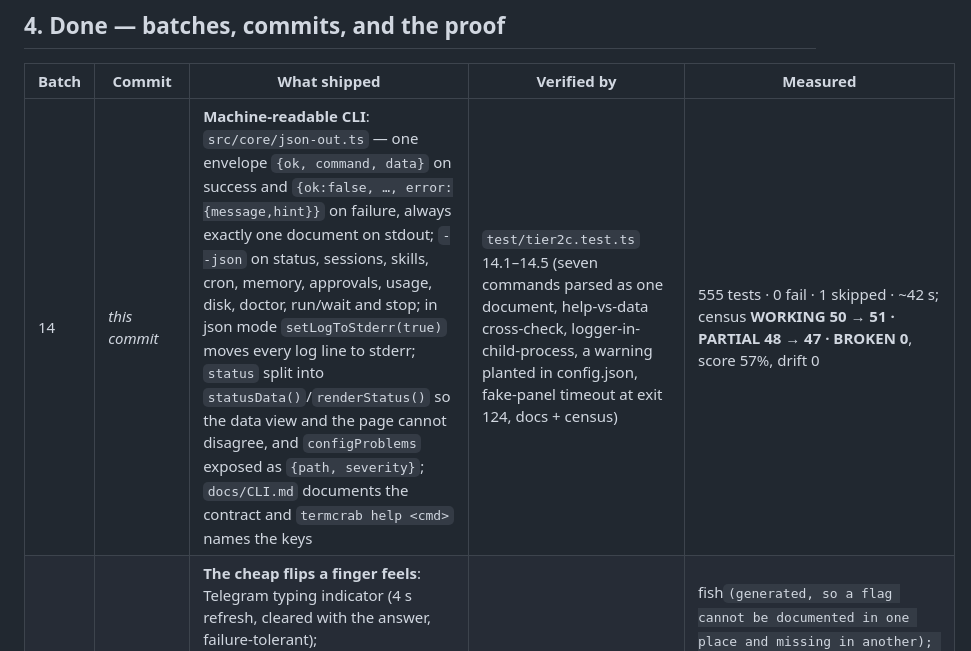
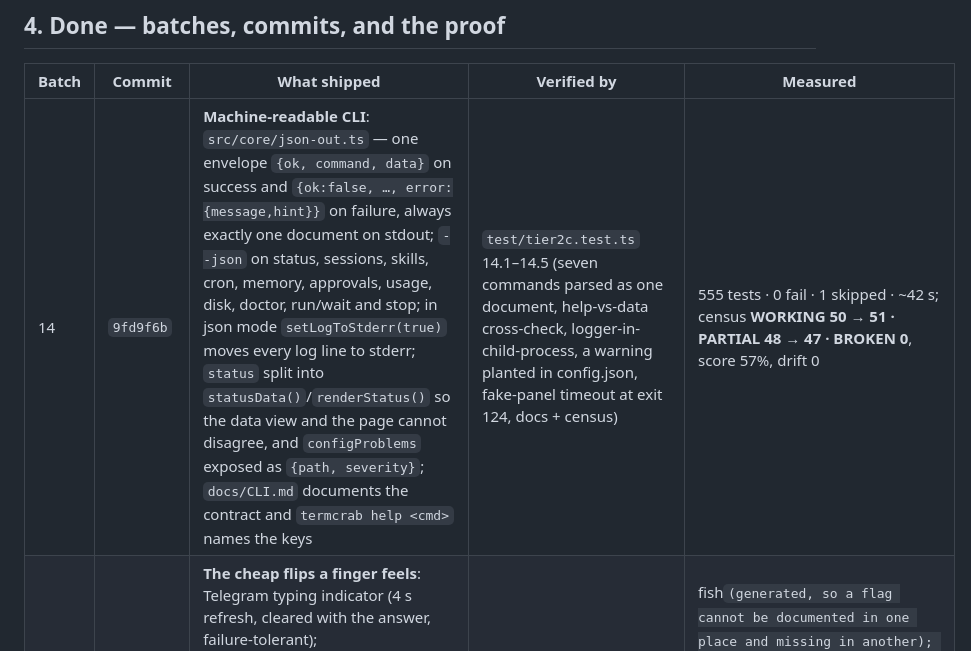
Before and after one commit to onelitonbd/TermCrab, a Markdown page: WORKLOG.md, the part around the change. Rendered like a GitHub page.

Commit message:
docs(worklog): back-fill the batch-14 commit hash
Co-authored-by: arena-agent <297053741+arena-agent@users.noreply.github.com>

```diff
--- a/WORKLOG.md
+++ b/WORKLOG.md
@@ -62,7 +62,7 @@ The panel and the CLI are solid; the surface a phone user touches most is Telegr
 
 | Batch | Commit | What shipped | Verified by | Measured |
 |---|---|---|---|---|
-| 14 | _this commit_ | **Machine-readable CLI**: `src/core/json-out.ts` — one envelope `{ok, command, data}` on success and `{ok:false, …, error:{message,hint}}` on failure, always exactly one document on stdout; `--json` on status, sessions, skills, cron, memory, approvals, usage, disk, doctor, run/wait and stop; in json mode `setLogToStderr(true)` moves every log line to stderr; `status` split into `statusData()`/`renderStatus()` so the data view and the page cannot disagree, and `configProblems` exposed as `{path, severity}`; `docs/CLI.md` documents the contract and `termcrab help <cmd>` names the keys | `test/tier2c.test.ts` 14.1–14.5 (seven commands parsed as one document, help-vs-data cross-check, logger-in-child-process, a warning planted in config.json, fake-panel timeout at exit 124, docs + census) | 555 tests · 0 fail · 1 skipped · ~42 s; census **WORKING 50 → 51 · PARTIAL 48 → 47 · BROKEN 0**, score 57%, drift 0 |
+| 14 | `9fd9f6b` | **Machine-readable CLI**: `src/core/json-out.ts` — one envelope `{ok, command, data}` on success and `{ok:false, …, error:{message,hint}}` on failure, always exactly one document on stdout; `--json` on status, sessions, skills, cron, memory, approvals, usage, disk, doctor, run/wait and stop; in json mode `setLogToStderr(true)` moves every log line to stderr; `status` split into `statusData()`/`renderStatus()` so the data view and the page cannot disagree, and `configProblems` exposed as `{path, severity}`; `docs/CLI.md` documents the contract and `termcrab help <cmd>` names the keys | `test/tier2c.test.ts` 14.1–14.5 (seven commands parsed as one document, help-vs-data cross-check, logger-in-child-process, a warning planted in config.json, fake-panel timeout at exit 124, docs + census) | 555 tests · 0 fail · 1 skipped · ~42 s; census **WORKING 50 → 51 · PARTIAL 48 → 47 · BROKEN 0**, score 57%, drift 0 |
 | 13 | `779f7de` | **The cheap flips a finger feels**: Telegram typing indicator (4 s refresh, cleared with the answer, failure-tolerant); `src/core/color.ts` colour discipline (`NO_COLOR` · `FORCE_COLOR` · `TCRAB_COLOR` · TTY-only) wired through the logger, the CLI errors and the bin; `src/command-help.ts` — one table for 29 commands behind `termcrab help <cmd>`, `termcrab <cmd> --help` and `termcrab completion bash|zsh|fish` (generated, so a flag cannot be documented in one place and missing in another); Discord/Slack/Signal/SMS/Matrix now route to the same agent handler as Telegram, reply through their transport and queue failed sends with the reason, each with an injectable transport, a `conversations_*` sender and an outbox flush in the gateway | `test/tier2b.test.ts` 13.1–13.4 (fake Telegram API, the real binary for colour and help, completions for all three shells) + `test/adapters.test.ts` 13.5 (5 adapters, 13 subtests, no network/SDK) | 527 tests · 0 fail · 3 skipped · ~31 s; census **WORKING 41 → 50 · PARTIAL 53 → 48 · ABSENT 42 → 38 · BROKEN 0**, score **53% → 57%**, drift 0 |
 | 12 | `5456457` | **The phone bets, proven**: `scripts/bench.mjs` (idle RSS, cold start, install, restart, one offline turn) generating the README's numbers with a stated tolerance and a suite check that they are not stale; a fully offline end-to-end test (CLI → HTTP → queue → run → transcript, zero network attempts, and no startup probe for the mock brain); `docs/TERMUX.md` OEM battery tables + Termux:Boot/wake-lock/proot sections, with every command in the guide verified against the real CLI; the README's first screen answering what/where/cost; and an ack-after-send offline outbox (crash recovery, failed sends keep their reason, weekly sweep) with the telegram flush path tested | `test/tier2.test.ts` (5 steps, incl. the real CLI binary, a network guard and a fake Telegram API; suite now 494 cases) | 494 tests · 0 fail; bench: install 0.26 s · cold start 103 ms · idle RSS 67 MB · restart 166 ms · turn 83 ms; census unchanged at **WORKING 41 · BETTER 14 · PARTIAL 53 · ABSENT 42 · BROKEN 0**, score 53%, drift 0 |
 | 11 | `ef757d3` | **The core lane, emptied**: `SessionStore.compactWithModel()` — a configured model (local tier first) writes the compaction digest in bounded chunks, with the extractive digest as the documented fallback and the reason recorded in the entry; incremental coverage so no turn is summarised twice; `readDigest()` + a prompt blurb that says who wrote it, how much it covers and that the full transcript is on disk; `lastDigestSummary()` on `/api/status`; `termcrab memory compact <session>`; `scripts/docs-map.mjs` generates `docs/ARCHITECTURE.md`'s file map and `--check` runs inside the suite | `test/compaction-llm.test.ts` (6 cases, incl. a real `runTurn()` and the real CLI against a live upstream) + `test/docs-map.test.ts` 11.5 (suite now 484 cases, 0 failures, 3 skipped by design) | census **WORKING 39 → 41**, PARTIAL 54 → 53, ABSENT 43 → 42, score **52% → 53%**, drift 0, BROKEN 0; **core lane ~4d → ~0d (empty)** |
```
